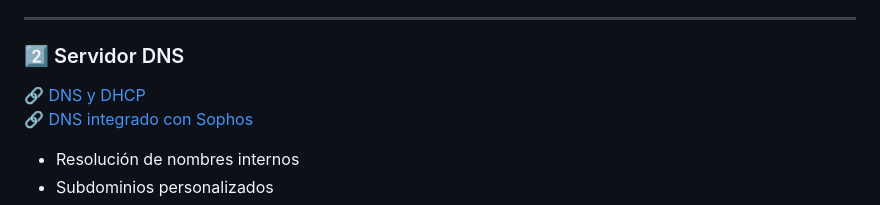
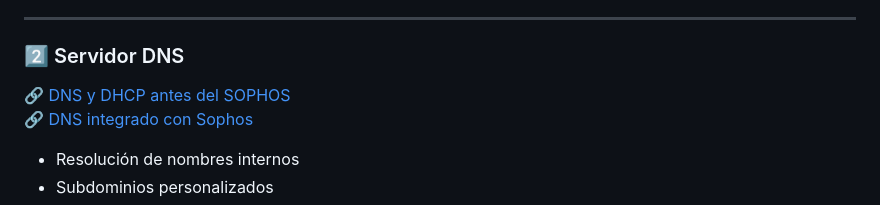
Before and after one commit to ImDeathWis/Proyecto-pagina-emulacion., a Markdown page: README.md, the part around the change. Drawn GitHub-style; folded sections open.

```diff
--- a/README.md
+++ b/README.md
@@ -72,7 +72,7 @@ Los usuarios acceden a una web donde pueden explorar y lanzar juegos clásicos.
 ---
 
 ### 2️⃣ Servidor DNS
-🔗 [DNS y DHCP](https://github.com/ImDeathWis/Proyecto-pagina-emulacion./blob/main/DNSyDHCP.md)
+🔗 [DNS y DHCP antes del SOPHOS](https://github.com/ImDeathWis/Proyecto-pagina-emulacion./blob/main/DNSyDHCP.md)
 🔗 [DNS integrado con Sophos](https://github.com/ImDeathWis/Proyecto-pagina-emulacion./blob/main/DNS%20con%20sophos%20Incluido.md)
 - Resolución de nombres internos
 - Subdominios personalizados
```
